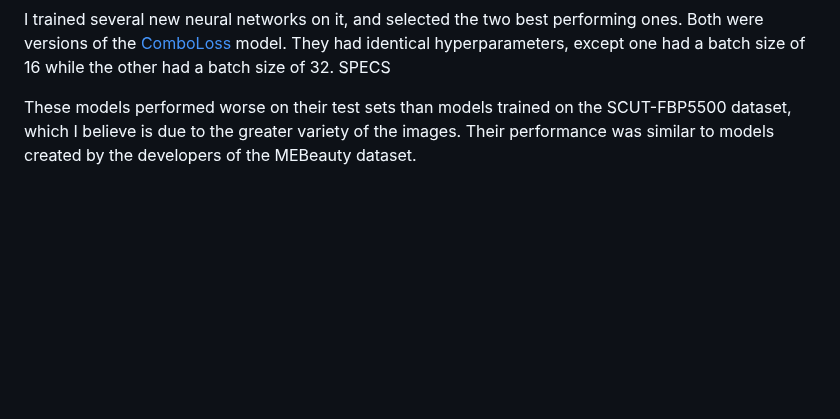
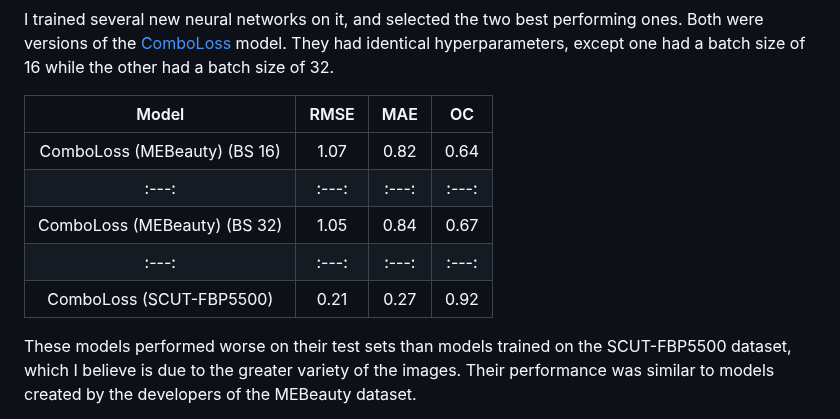
Before and after one commit to vincentium123/Attractiveness-Methods-Evaluation, a Markdown page: README.md, the part around one of its changes. GitHub-like rendering; blank space fills up the shorter version.

```diff
--- a/README.md
+++ b/README.md
@@ -68,5 +71,12 @@ To train my own neural networks, I selected a newly created dataset: [MEBeauty](
 I trained several new neural networks on it, and selected the two best performing ones. Both were versions of the [ComboLoss](https://github.com/lucasxlu/ComboLoss) model. They had identical hyperparameters, except one had a batch size of 16 while the other had a batch size of 32.
-SPECS
+
+| Model | RMSE | MAE | OC |
+| :---: | :---: | :---: | :---: |
+| ComboLoss (MEBeauty) (BS 16) | 1.07 | 0.82 | 0.64 |
+| :---: | :---: | :---: | :---: |
+| ComboLoss (MEBeauty) (BS 32) | 1.05 | 0.84 | 0.67 |
+| :---: | :---: | :---: | :---: |
+| ComboLoss (SCUT-FBP5500) | 0.21 | 0.27 | 0.92 |
 
 These models performed worse on their test sets than models trained on the SCUT-FBP5500 dataset, which I believe is due to the greater variety of the images. Their performance was similar to models created by the developers of the MEBeauty dataset.
 
```
Also changed, not shown: other parts of README.md (+5 -2 lines).
